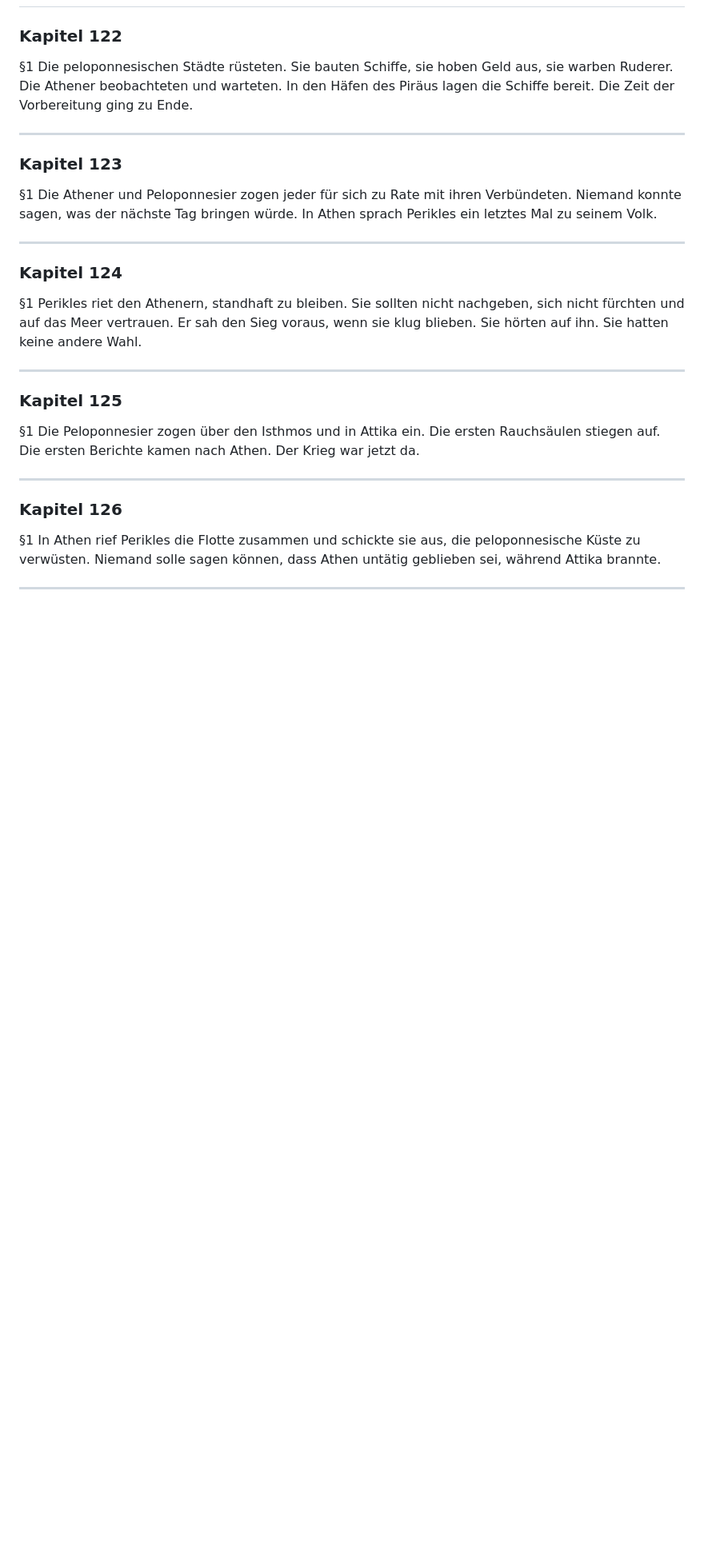
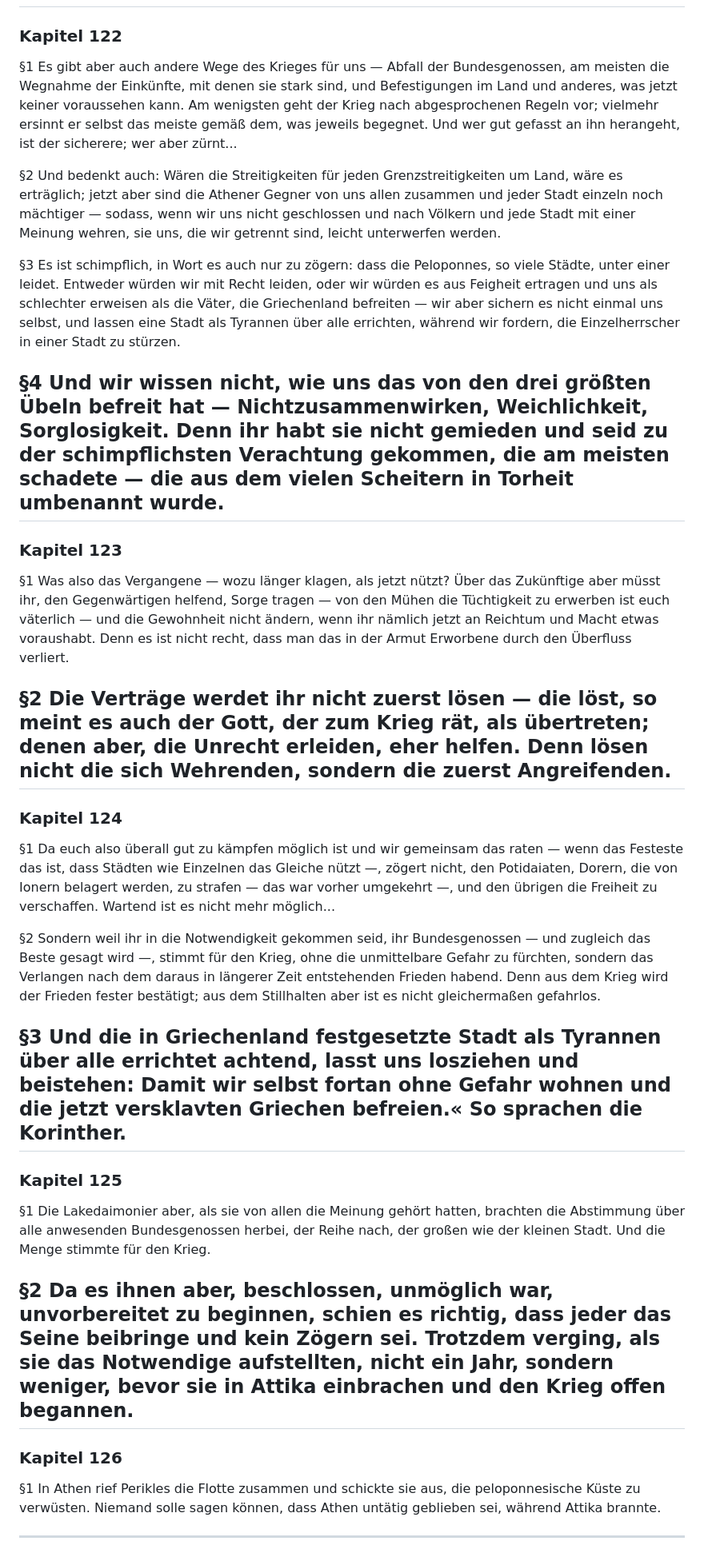
Before and after one commit to kp-greg-smith/thukydides-geschichte, a Markdown page: de_translations/buch1.md, the part around the change. Shown at 80% size. Rendered like a GitHub page; blank space fills up the shorter version.

Commit message:
Kapitel 122-125: Korintherschluss, Abstimmung, Kriegsbeginn komplett uebersetzt

```diff
--- a/de_translations/buch1.md
+++ b/de_translations/buch1.md
@@ -1444,26 +1444,36 @@
 
 ### Kapitel 122
 
-§1 Die peloponnesischen Städte rüsteten. Sie bauten Schiffe, sie hoben Geld aus, sie warben Ruderer. Die Athener beobachteten und warteten. In den Häfen des Piräus lagen die Schiffe bereit. Die Zeit der Vorbereitung ging zu Ende.
-
+§1 Es gibt aber auch andere Wege des Krieges für uns — Abfall der Bundesgenossen, am meisten die Wegnahme der Einkünfte, mit denen sie stark sind, und Befestigungen im Land und anderes, was jetzt keiner voraussehen kann. Am wenigsten geht der Krieg nach abgesprochenen Regeln vor; vielmehr ersinnt er selbst das meiste gemäß dem, was jeweils begegnet. Und wer gut gefasst an ihn herangeht, ist der sicherere; wer aber zürnt...
+
+§2 Und bedenkt auch: Wären die Streitigkeiten für jeden Grenzstreitigkeiten um Land, wäre es erträglich; jetzt aber sind die Athener Gegner von uns allen zusammen und jeder Stadt einzeln noch mächtiger — sodass, wenn wir uns nicht geschlossen und nach Völkern und jede Stadt mit einer Meinung wehren, sie uns, die wir getrennt sind, leicht unterwerfen werden.
+
+§3 Es ist schimpflich, in Wort es auch nur zu zögern: dass die Peloponnes, so viele Städte, unter einer leidet. Entweder würden wir mit Recht leiden, oder wir würden es aus Feigheit ertragen und uns als schlechter erweisen als die Väter, die Griechenland befreiten — wir aber sichern es nicht einmal uns selbst, und lassen eine Stadt als Tyrannen über alle errichten, während wir fordern, die Einzelherrscher in einer Stadt zu stürzen.
+
+§4 Und wir wissen nicht, wie uns das von den drei größten Übeln befreit hat — Nichtzusammenwirken, Weichlichkeit, Sorglosigkeit. Denn ihr habt sie nicht gemieden und seid zu der schimpflichsten Verachtung gekommen, die am meisten schadete — die aus dem vielen Scheitern in Torheit umbenannt wurde.
 ---
 
 ### Kapitel 123
 
-§1 Die Athener und Peloponnesier zogen jeder für sich zu Rate mit ihren Verbündeten. Niemand konnte sagen, was der nächste Tag bringen würde. In Athen sprach Perikles ein letztes Mal zu seinem Volk.
-
+§1 Was also das Vergangene — wozu länger klagen, als jetzt nützt? Über das Zukünftige aber müsst ihr, den Gegenwärtigen helfend, Sorge tragen — von den Mühen die Tüchtigkeit zu erwerben ist euch väterlich — und die Gewohnheit nicht ändern, wenn ihr nämlich jetzt an Reichtum und Macht etwas voraushabt. Denn es ist nicht recht, dass man das in der Armut Erworbene durch den Überfluss verliert.
+
+§2 Die Verträge werdet ihr nicht zuerst lösen — die löst, so meint es auch der Gott, der zum Krieg rät, als übertreten; denen aber, die Unrecht erleiden, eher helfen. Denn lösen nicht die sich Wehrenden, sondern die zuerst Angreifenden.
 ---
 
 ### Kapitel 124
 
-§1 Perikles riet den Athenern, standhaft zu bleiben. Sie sollten nicht nachgeben, sich nicht fürchten und auf das Meer vertrauen. Er sah den Sieg voraus, wenn sie klug blieben. Sie hörten auf ihn. Sie hatten keine andere Wahl.
-
+§1 Da euch also überall gut zu kämpfen möglich ist und wir gemeinsam das raten — wenn das Festeste das ist, dass Städten wie Einzelnen das Gleiche nützt —, zögert nicht, den Potidaiaten, Dorern, die von Ionern belagert werden, zu strafen — das war vorher umgekehrt —, und den übrigen die Freiheit zu verschaffen. Wartend ist es nicht mehr möglich...
+
+§2 Sondern weil ihr in die Notwendigkeit gekommen seid, ihr Bundesgenossen — und zugleich das Beste gesagt wird —, stimmt für den Krieg, ohne die unmittelbare Gefahr zu fürchten, sondern das Verlangen nach dem daraus in längerer Zeit entstehenden Frieden habend. Denn aus dem Krieg wird der Frieden fester bestätigt; aus dem Stillhalten aber ist es nicht gleichermaßen gefahrlos.
+
+§3 Und die in Griechenland festgesetzte Stadt als Tyrannen über alle errichtet achtend, lasst uns losziehen und beistehen: Damit wir selbst fortan ohne Gefahr wohnen und die jetzt versklavten Griechen befreien.« So sprachen die Korinther.
 ---
 
 ### Kapitel 125
 
-§1 Die Peloponnesier zogen über den Isthmos und in Attika ein. Die ersten Rauchsäulen stiegen auf. Die ersten Berichte kamen nach Athen. Der Krieg war jetzt da.
-
+§1 Die Lakedaimonier aber, als sie von allen die Meinung gehört hatten, brachten die Abstimmung über alle anwesenden Bundesgenossen herbei, der Reihe nach, der großen wie der kleinen Stadt. Und die Menge stimmte für den Krieg.
+
+§2 Da es ihnen aber, beschlossen, unmöglich war, unvorbereitet zu beginnen, schien es richtig, dass jeder das Seine beibringe und kein Zögern sei. Trotzdem verging, als sie das Notwendige aufstellten, nicht ein Jahr, sondern weniger, bevor sie in Attika einbrachen und den Krieg offen begannen.
 ---
 
 ### Kapitel 126
```
